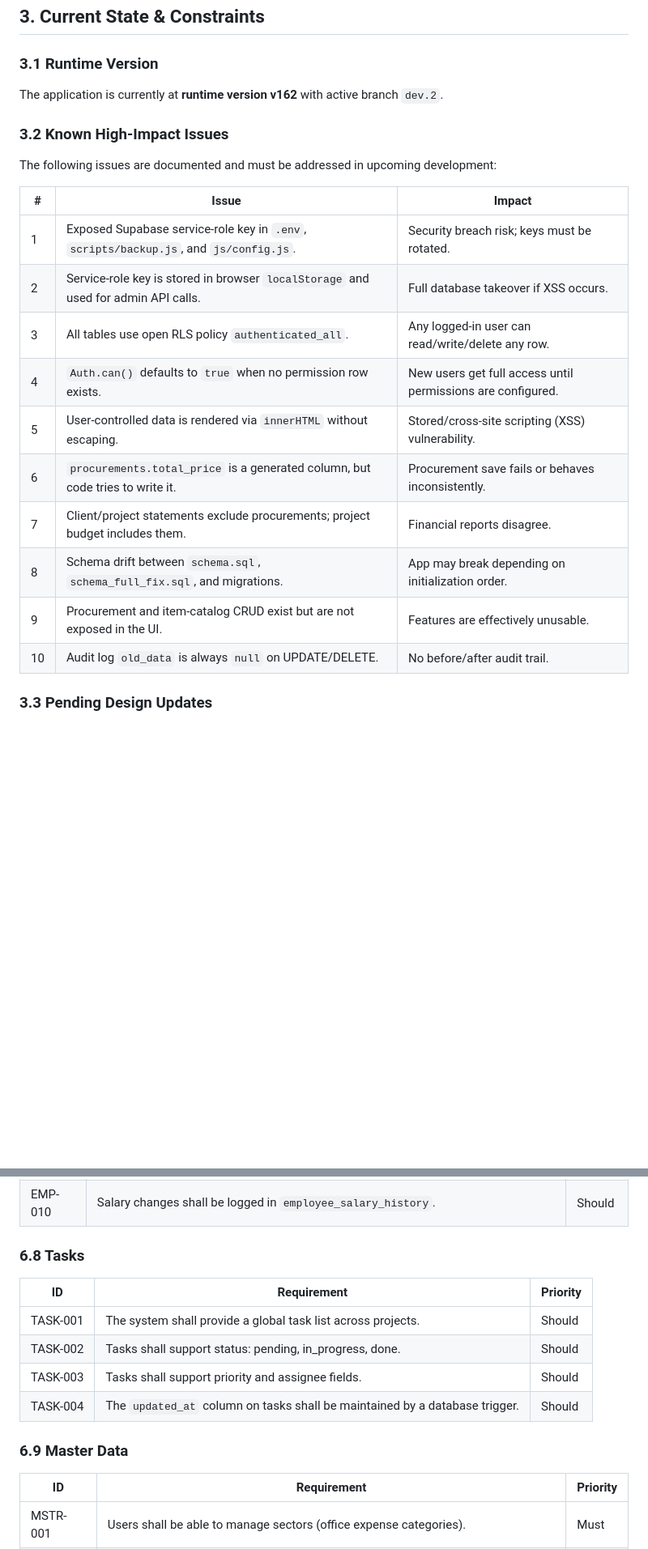
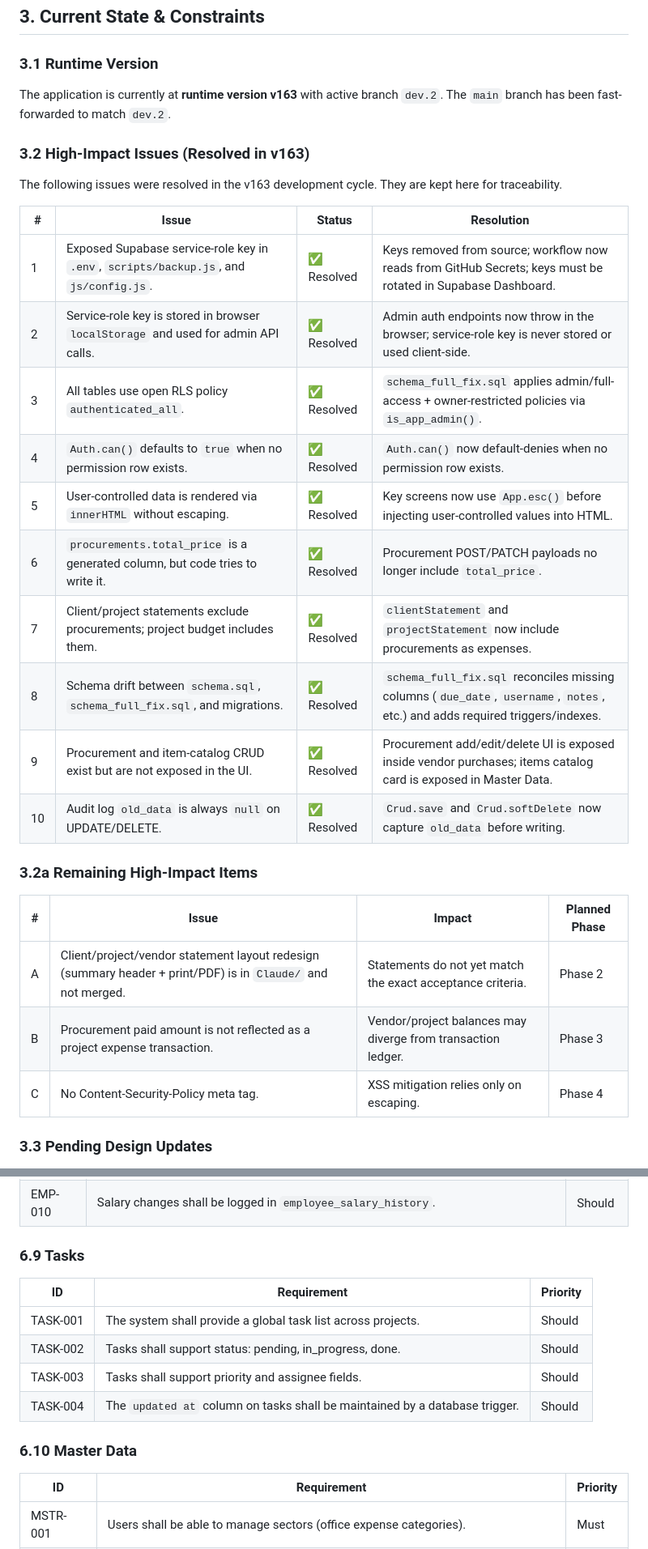
Before and after one commit to Gendy92/Sara-Arch, a Markdown page: SPEC.md, 2 parts joined by grey strips. Shown at 81% size. GitHub-like rendering; blank space fills up the shorter version.

Commit message:
docs: update SPEC.md for v163 (resolved issues, sessionStorage, payment model, baseline)

```diff
--- a/SPEC.md
+++ b/SPEC.md
@@ -82,24 +82,32 @@ Sara-Arch aims to provide a single, centralized, easy-to-use financial and opera
 
 ### 3.1 Runtime Version
 
-The application is currently at **runtime version v162** with active branch `dev.2`.
+The application is currently at **runtime version v163** with active branch `dev.2`. The `main` branch has been fast-forwarded to match `dev.2`.
 
-### 3.2 Known High-Impact Issues
+### 3.2 High-Impact Issues (Resolved in v163)
 
-The following issues are documented and must be addressed in upcoming development:
+The following issues were resolved in the v163 development cycle. They are kept here for traceability.
 
-| # | Issue | Impact |
-|---|-------|--------|
-| 1 | Exposed Supabase service-role key in `.env`, `scripts/backup.js`, and `js/config.js`. | Security breach risk; keys must be rotated. |
-| 2 | Service-role key is stored in browser `localStorage` and used for admin API calls. | Full database takeover if XSS occurs. |
-| 3 | All tables use open RLS policy `authenticated_all`. | Any logged-in user can read/write/delete any row. |
-| 4 | `Auth.can()` defaults to `true` when no permission row exists. | New users get full access until permissions are configured. |
-| 5 | User-controlled data is rendered via `innerHTML` without escaping. | Stored/cross-site scripting (XSS) vulnerability. |
-| 6 | `procurements.total_price` is a generated column, but code tries to write it. | Procurement save fails or behaves inconsistently. |
-| 7 | Client/project statements exclude procurements; project budget includes them. | Financial reports disagree. |
-| 8 | Schema drift between `schema.sql`, `schema_full_fix.sql`, and migrations. | App may break depending on initialization order. |
-| 9 | Procurement and item-catalog CRUD exist but are not exposed in the UI. | Features are effectively unusable. |
-| 10 | Audit log `old_data` is always `null` on UPDATE/DELETE. | No before/after audit trail. |
+| # | Issue | Status | Resolution |
+|---|-------|--------|------------|
+| 1 | Exposed Supabase service-role key in `.env`, `scripts/backup.js`, and `js/config.js`. | ✅ Resolved | Keys removed from source; workflow now reads from GitHub Secrets; keys must be rotated in Supabase Dashboard. |
+| 2 | Service-role key is stored in browser `localStorage` and used for admin API calls. | ✅ Resolved | Admin auth endpoints now throw in the browser; service-role key is never stored or used client-side. |
+| 3 | All tables use open RLS policy `authenticated_all`. | ✅ Resolved | `schema_full_fix.sql` applies admin/full-access + owner-restricted policies via `is_app_admin()`. |
+| 4 | `Auth.can()` defaults to `true` when no permission row exists. | ✅ Resolved | `Auth.can()` now default-denies when no permission row exists. |
+| 5 | User-controlled data is rendered via `innerHTML` without escaping. | ✅ Resolved | Key screens now use `App.esc()` before injecting user-controlled values into HTML. |
+| 6 | `procurements.total_price` is a generated column, but code tries to write it. | ✅ Resolved | Procurement POST/PATCH payloads no longer include `total_price`. |
+| 7 | Client/project statements exclude procurements; project budget includes them. | ✅ Resolved | `clientStatement` and `projectStatement` now include procurements as expenses. |
+| 8 | Schema drift between `schema.sql`, `schema_full_fix.sql`, and migrations. | ✅ Resolved | `schema_full_fix.sql` reconciles missing columns (`due_date`, `username`, `notes`, etc.) and adds required triggers/indexes. |
+| 9 | Procurement and item-catalog CRUD exist but are not exposed in the UI. | ✅ Resolved | Procurement add/edit/delete UI is exposed inside vendor purchases; items catalog card is exposed in Master Data. |
+| 10 | Audit log `old_data` is always `null` on UPDATE/DELETE. | ✅ Resolved | `Crud.save` and `Crud.softDelete` now capture `old_data` before writing. |
+
+### 3.2a Remaining High-Impact Items
+
+| # | Issue | Impact | Planned Phase |
+|---|-------|--------|---------------|
+| A | Client/project/vendor statement layout redesign (summary header + print/PDF) is in `Claude/` and not merged. | Statements do not yet match the exact acceptance criteria. | Phase 2 |
+| B | Procurement paid amount is not reflected as a project expense transaction. | Vendor/project balances may diverge from transaction ledger. | Phase 3 |
+| C | No Content-Security-Policy meta tag. | XSS mitigation relies only on escaping. | Phase 4 |
 
 ### 3.3 Pending Design Updates
 
@@ -256,16 +271,16 @@ The following screens are restricted to administrators regardless of `user_permi
 | EMP-009 | The system shall provide a UI to record custody expenses against custody records. | Should |
 | EMP-010 | Salary changes shall be logged in `employee_salary_history`. | Should |
 
-### 6.8 Tasks
+### 6.9 Tasks
 
 | ID | Requirement | Priority |
 |----|-------------|----------|
 | TASK-001 | The system shall provide a global task list across projects. | Should |
 | TASK-002 | Tasks shall support status: pending, in_progress, done. | Should |
 | TASK-003 | Tasks shall support priority and assignee fields. | Should |
-| TASK-004 | The `updated_at` column on tasks shall be maintained by a database trigger. | Should |
+| TASK-004 | The `updated at` column on tasks shall be maintained by a database trigger. | Should |
 
-### 6.9 Master Data
+### 6.10 Master Data
 
 | ID | Requirement | Priority |
 |----|-------------|----------|
```
Also changed, not shown: other parts of SPEC.md (+35 -26 lines).
